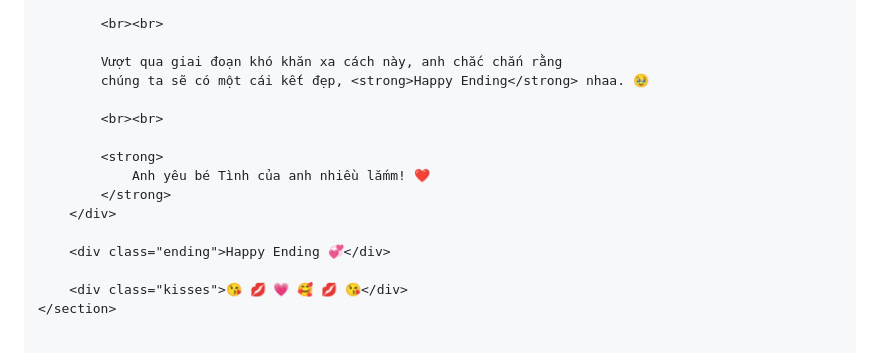
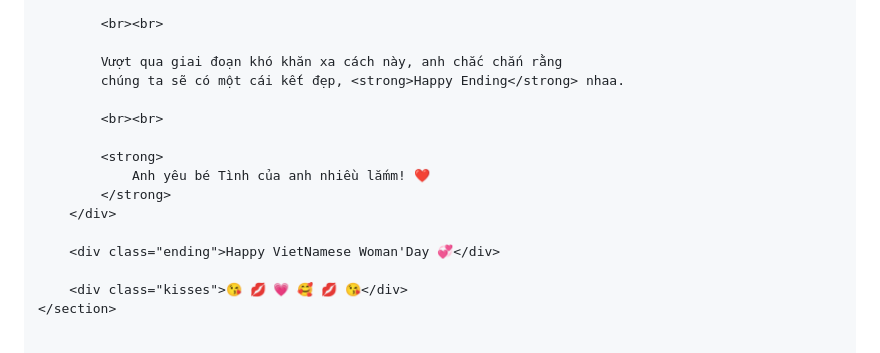
Before and after one commit to vanbac17/Vietnamese-Women-s-Day, a Markdown page: README.md, the part around the change. GitHub-like rendering.

Commit message:
Update ending message for Vietnamese Women's Day

```diff
--- a/README.md
+++ b/README.md
@@ -237,7 +237,7 @@ h1 {
             <br><br>
 
             Vượt qua giai đoạn khó khăn xa cách này, anh chắc chắn rằng
-            chúng ta sẽ có một cái kết đẹp, <strong>Happy Ending</strong> nhaa. 🥹
+            chúng ta sẽ có một cái kết đẹp, <strong>Happy Ending</strong> nhaa.
 
             <br><br>
 
@@ -246,7 +246,7 @@ h1 {
             </strong>
         </div>
 
-        <div class="ending">Happy Ending 💞</div>
+        <div class="ending">Happy VietNamese Woman'Day 💞</div>
 
         <div class="kisses">😘 💋 💗 🥰 💋 😘</div>
     </section>
```
